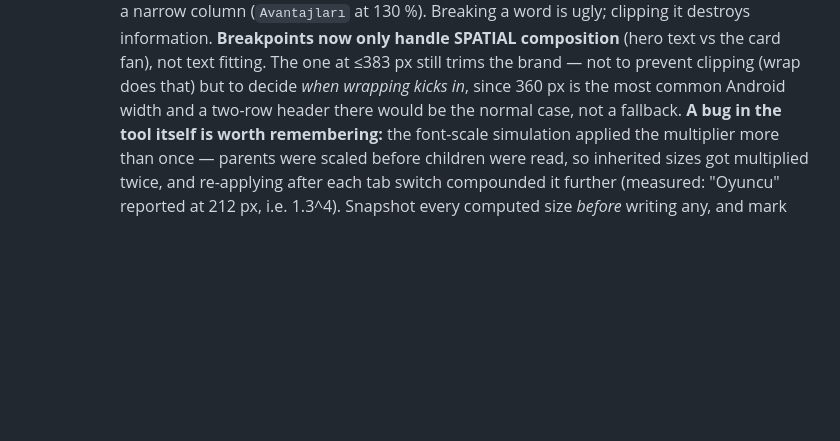
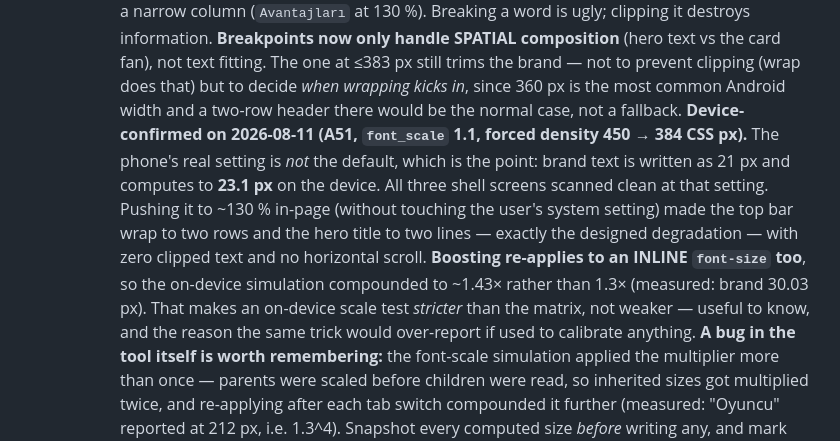
Before and after one commit to onur33360-dev/puzzlehub, a Markdown page: CLAUDE.md, the part around the change. Rendered like a GitHub page; blank space fills up the shorter version.

Commit message:
docs: yerlesim matrisi CIHAZDA dogrulandi (A51, font_scale 1.1)
Matris tarayicida temizdi ama gercek WebView'de gorulmemisti. A51'de
dogrulandi ve cihazin AYARI VARSAYILAN DEGIL — asil deger de bu:
font_scale 1.1, zorlanmis yogunluk 450 (384 CSS px). Marka metni 21px
yaziliyken cihazda 23.1px hesaplaniyor.

Uc kabuk ekrani da o ayarda temiz tarandi. Sayfa icinde ~%130'a
cikarilinca (kullanicinin sistem ayarina DOKUNULMADAN) ust bar iki
satira, hero basligi iki satira indi — tasarlanan kademeli bozulmanin
aynisi; kirpilan metin yok, yatay kaydirma yok.

Kayda gecen bulgu: Android metin sisirmesi SATIR ICI font-size'a da
yeniden uygulaniyor, yani cihaz ustu simulasyon 1.3 degil ~1.43 katina
cikti (marka 30.03px olculdu). Bu, cihaz testini matristen daha KATI
yapiyor — zayif degil.

Kod degisikligi yok, yalnizca dogrulama notu.

Co-Authored-By: Claude Opus 5 <noreply@anthropic.com>

```diff
--- a/CLAUDE.md
+++ b/CLAUDE.md
@@ -1093,6 +1093,17 @@ Full detail belongs in `ARCHITECTURE.md` — this is the 30-second refresh, not
      (wrap does that) but to decide *when wrapping kicks in*, since 360 px is the most
      common Android width and a two-row header there would be the normal case, not a
      fallback.
+     **Device-confirmed on 2026-08-11 (A51, `font_scale` 1.1, forced density 450 → 384 CSS
+     px).** The phone's real setting is *not* the default, which is the point: brand text is
+     written as 21 px and computes to **23.1 px** on the device. All three shell screens
+     scanned clean at that setting. Pushing it to ~130 % in-page (without touching the
+     user's system setting) made the top bar wrap to two rows and the hero title to two
+     lines — exactly the designed degradation — with zero clipped text and no horizontal
+     scroll.
+     **Boosting re-applies to an INLINE `font-size` too**, so the on-device simulation
+     compounded to ~1.43× rather than 1.3× (measured: brand 30.03 px). That makes an
+     on-device scale test *stricter* than the matrix, not weaker — useful to know, and the
+     reason the same trick would over-report if used to calibrate anything.
      **A bug in the tool itself is worth remembering:** the font-scale simulation applied
      the multiplier more than once — parents were scaled before children were read, so
      inherited sizes got multiplied twice, and re-applying after each tab switch compounded
```
